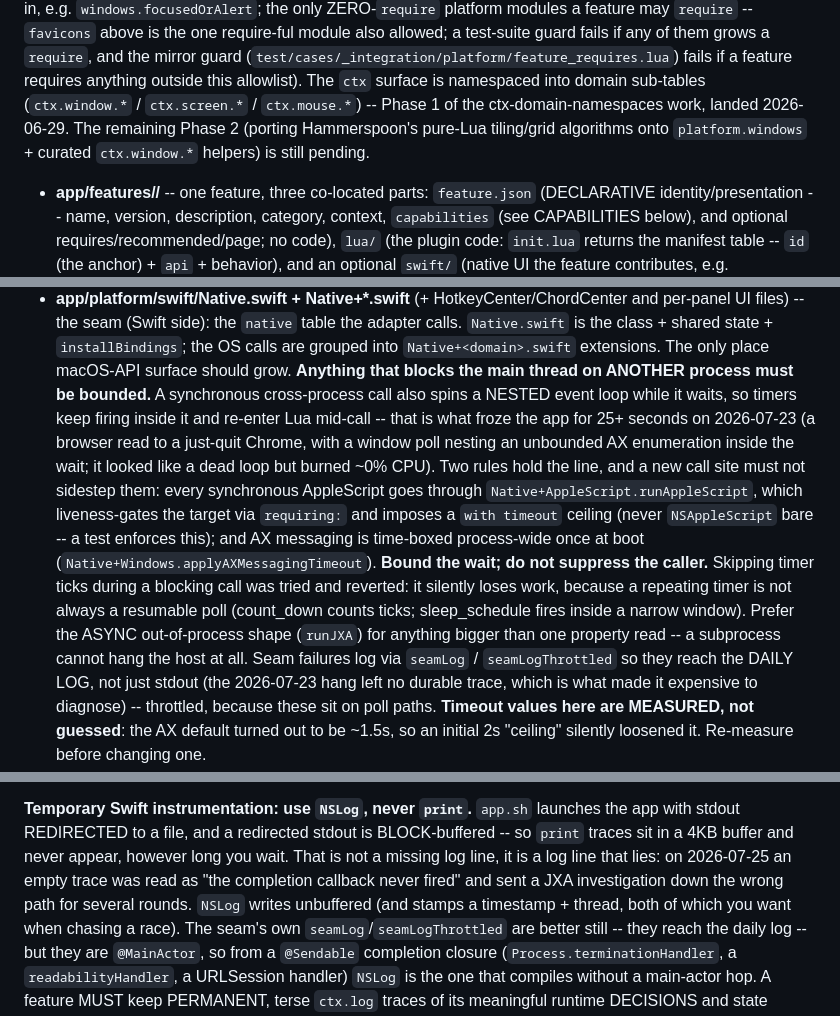
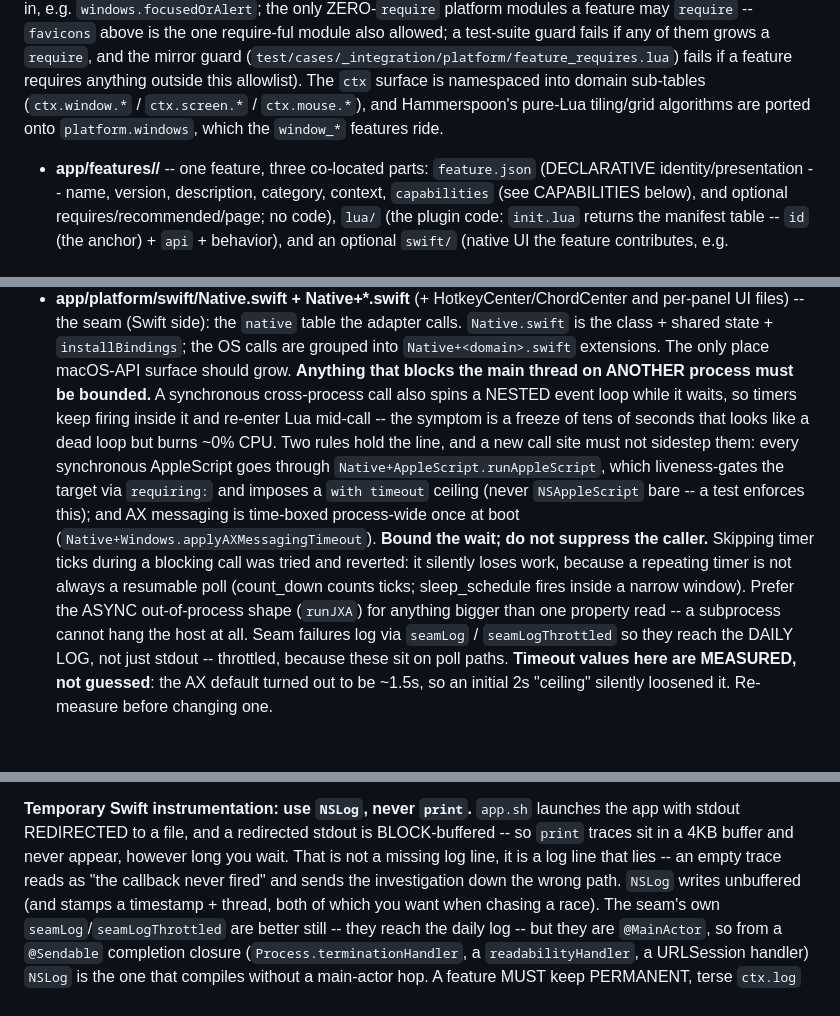
Before and after one commit to kouxing2000/hammerdeck, a Markdown page: CLAUDE.md, 3 parts joined by grey strips. Drawn GitHub-style; blank space fills up the shorter version.

Commit message:
docs: strip incident narrative from CLAUDE.md, keep the invariants
Request: "why we record history info in claude.md [...] I hate such thing"

The global CLAUDE.md rule says rule narrative belongs in the commit body, not
in the rule -- a rule carries the invariant plus at most a one-clause scar.
Seven passages here had drifted into full paragraphs with dates, counts and
cast lists. The stories stay retrievable via
`git log -S'<phrase>' -- CLAUDE.md`, and most are redundantly preserved in the
code they describe (Native+AppleScript.swift, scripts/test-swift.sh, ...), so
this is a non-lossy cut.

Trimmed: the 25s-freeze incident, the seamLog justification, the
"fourteen re-runs" pipe story, the NSLog/JXA detour, and the dated status
stamps on the layout and ctx-namespaces notes.

Deliberately KEPT, because they are diagnostic facts rather than history: the
~0% CPU signature (that is how the freeze is recognised, not how it happened),
"was tried and reverted" on timer-skipping (deleting it invites a retry), and
the measured ~1.5s AX default. Two passages already at one clause are
untouched.

Review caught a stale claim the de-dating would have made worse: the
ctx-namespaces note said Phase 2 (porting the tiling/grid algorithms) was
"still pending", but it has shipped -- platform/windows.lua carries the port
and seven window_* features ride it. The date was the only hint that sentence
was a snapshot, so removing it would have left a timeless falsehood. Corrected
rather than re-stamped, per the "delete a stale row, do not refresh it" rule.

Two rewrites were also corrected after review: the pipe rule had relocated the
harm onto test flakiness when scripts/test-swift.sh is explicit that the harm
is discarded evidence, and the z-order note had promoted the "return blink"
BUG to "the worked example" while colliding with the real one eight lines
below.

Co-Authored-By: Claude Opus 5 (1M context) <noreply@anthropic.com>

```diff
--- a/CLAUDE.md
+++ b/CLAUDE.md
@@ -85,10 +85,8 @@ test-suite guard fails if any of them grows a `require`, and the mirror guard
 (`test/cases/_integration/platform/feature_requires.lua`) fails if a feature
 requires anything outside this allowlist). The `ctx` surface is
 namespaced into domain sub-tables (`ctx.window.*` / `ctx.screen.*` /
-`ctx.mouse.*`) -- Phase 1 of the ctx-domain-namespaces work, landed
-2026-06-29. The remaining Phase 2 (porting Hammerspoon's pure-Lua tiling/grid
-algorithms onto `platform.windows` + curated `ctx.window.*` helpers) is still
-pending.
+`ctx.mouse.*`), and Hammerspoon's pure-Lua tiling/grid algorithms are ported
+onto `platform.windows`, which the `window_*` features ride.
 
 - **app/features/<id>/** -- one feature, three co-located parts: `feature.json`
   (DECLARATIVE identity/presentation -- name, version, description, category,
@@ -197,10 +195,9 @@ pending.
   macOS-API surface should grow.
   **Anything that blocks the main thread on ANOTHER process must be bounded.**
   A synchronous cross-process call also spins a NESTED event loop while it waits,
-  so timers keep firing inside it and re-enter Lua mid-call -- that is what froze
-  the app for 25+ seconds on 2026-07-23 (a browser read to a just-quit Chrome,
-  with a window poll nesting an unbounded AX enumeration inside the wait; it
-  looked like a dead loop but burned ~0% CPU). Two rules hold the line, and a new
+  so timers keep firing inside it and re-enter Lua mid-call -- the symptom is a
+  freeze of tens of seconds that looks like a dead loop but burns ~0% CPU. Two
+  rules hold the line, and a new
   call site must not sidestep them: every synchronous AppleScript goes through
   `Native+AppleScript.runAppleScript`, which liveness-gates the target via
   `requiring:` and imposes a `with timeout` ceiling (never `NSAppleScript` bare --
@@ -212,8 +209,7 @@ pending.
   window). Prefer the ASYNC out-of-process shape (`runJXA`) for anything bigger
   than one property read -- a subprocess cannot hang the host at all. Seam
   failures log via `seamLog` / `seamLogThrottled` so they reach the DAILY LOG, not
-  just stdout (the 2026-07-23 hang left no durable trace, which is what made it
-  expensive to diagnose) -- throttled, because these sit on poll paths.
+  just stdout -- throttled, because these sit on poll paths.
   **Timeout values here are MEASURED, not guessed**: the AX default turned out to
   be ~1.5s, so an initial 2s "ceiling" silently loosened it. Re-measure before
   changing one.
@@ -290,9 +285,9 @@ stdout AND a rotating daily file under
 **Temporary Swift instrumentation: use `NSLog`, never `print`.** `app.sh`
 launches the app with stdout REDIRECTED to a file, and a redirected stdout is
 BLOCK-buffered -- so `print` traces sit in a 4KB buffer and never appear, however
-long you wait. That is not a missing log line, it is a log line that lies:
-on 2026-07-25 an empty trace was read as "the completion callback never fired"
-and sent a JXA investigation down the wrong path for several rounds. `NSLog`
+long you wait. That is not a missing log line, it is a log line that lies -- an
+empty trace reads as "the callback never fired" and sends the investigation
+down the wrong path. `NSLog`
 writes unbuffered (and stamps a timestamp + thread, both of which you want when
 chasing a race). The seam's own `seamLog`/`seamLogThrottled` are better still --
 they reach the daily log -- but they are `@MainActor`, so from a `@Sendable`
```
Also changed, not shown: other parts of CLAUDE.md (+6 -7 lines).
